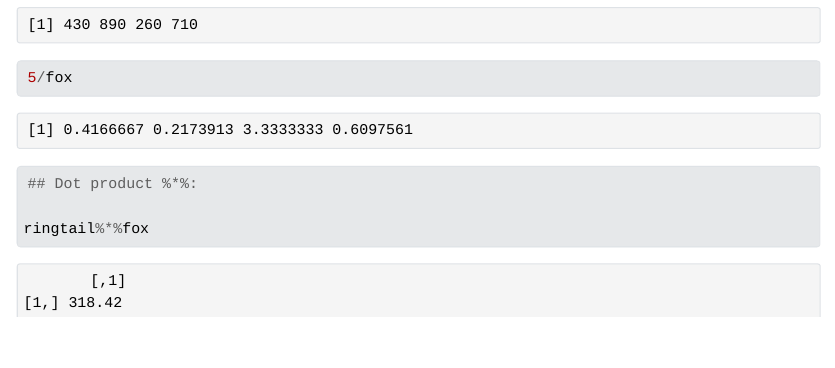
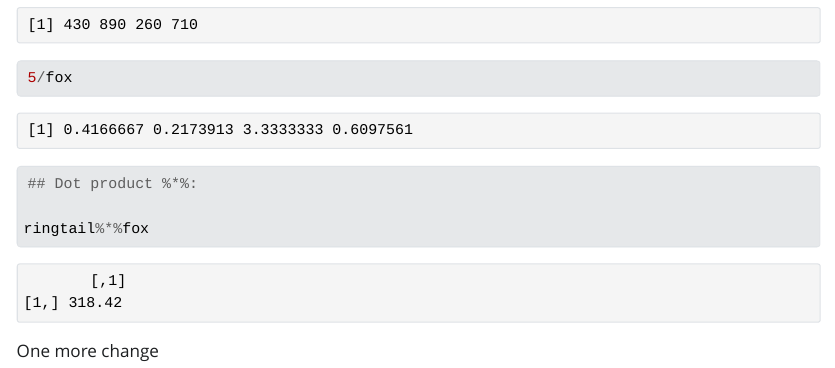
Before and after one commit to hazelvaq/eds_day_3_comp_2, a Quarto document (eds_day_3_comp_2_notes.qmd): the page in a window 1100 px wide, from 1230 px down. The pictures show the output file eds_day_3_comp_2_notes.html that the author committed with the source, opened offline; Quarto's library style sheets are replaced by a plain one without menus; long lines of code are wrapped.

Commit message:
new update

````diff
--- a/eds_day_3_comp_2_notes.qmd
+++ b/eds_day_3_comp_2_notes.qmd
@@ -56,3 +56,5 @@ ringtail_minus_fox <- ringtail - fox
 
 ringtail%*%fox
 ```
+
+One more change
````
Also changed, not shown: eds_day_3_comp_2_notes.html.
